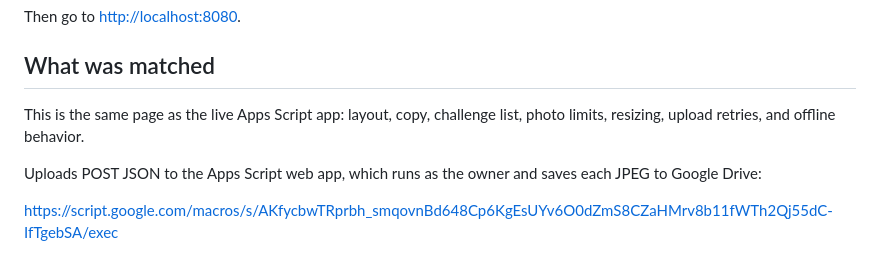
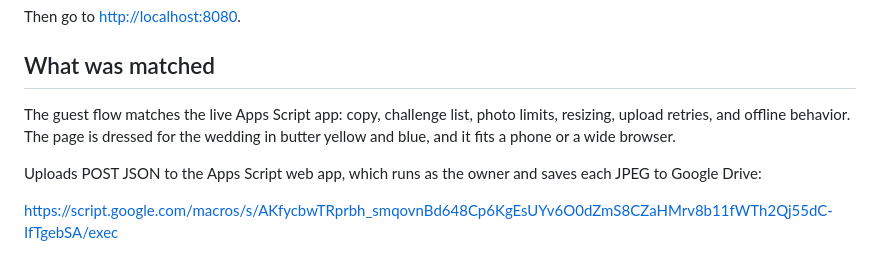
Before and after one commit to kurty000/wedding, a Markdown page: README.md, the part around the change. Drawn GitHub-style.

Commit message:
Note the butter yellow and blue guest page in the README
Co-authored-by: crisobniala381 <crisobniala381@gmail.com>

```diff
--- a/README.md
+++ b/README.md
@@ -14,7 +14,7 @@ Then go to [http://localhost:8080](http://localhost:8080).
 
 ## What was matched
 
-This is the same page as the live Apps Script app: layout, copy, challenge list, photo limits, resizing, upload retries, and offline behavior.
+The guest flow matches the live Apps Script app: copy, challenge list, photo limits, resizing, upload retries, and offline behavior. The page is dressed for the wedding in butter yellow and blue, and it fits a phone or a wide browser.
 
 Uploads POST JSON to the Apps Script web app, which runs as the owner and saves each JPEG to Google Drive:
 
```
